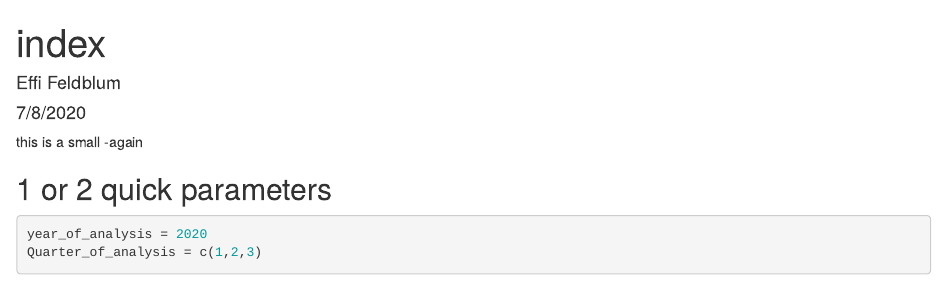
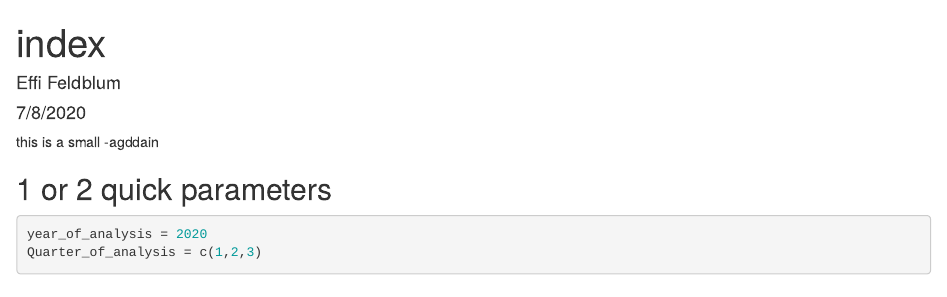
Before and after one commit to EffiFeld/Waterfall-Chart, an R Markdown document (index.Rmd): the page in a window 1100 px wide, from its top. Rendered offline with R 4.5, knitr and Pandoc, with nearby package versions; some code elsewhere in the file could not run offline.

Commit message:
test webhook commit2

````diff
--- a/index.Rmd
+++ b/index.Rmd
@@ -5,7 +5,7 @@ date: "7/8/2020"
 output: html_document
 ---
 
-this is a small -again
+this is a small -agddain
 
 ```{r setup, include=FALSE}
 knitr::opts_chunk$set(echo = TRUE)
````
